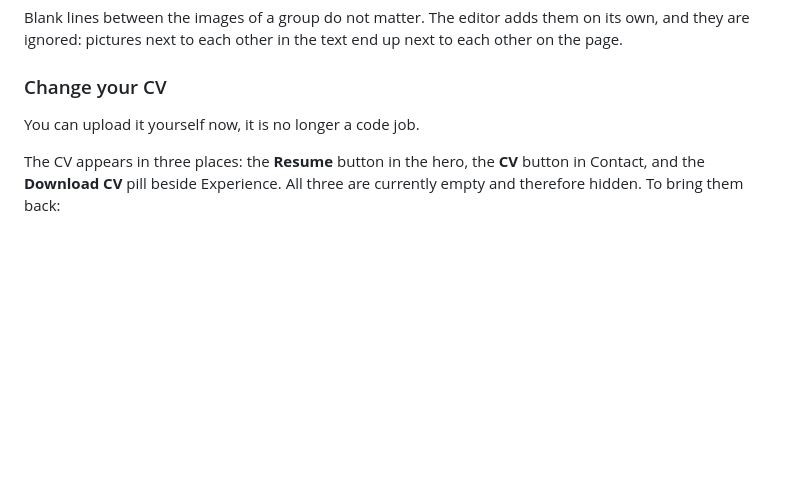
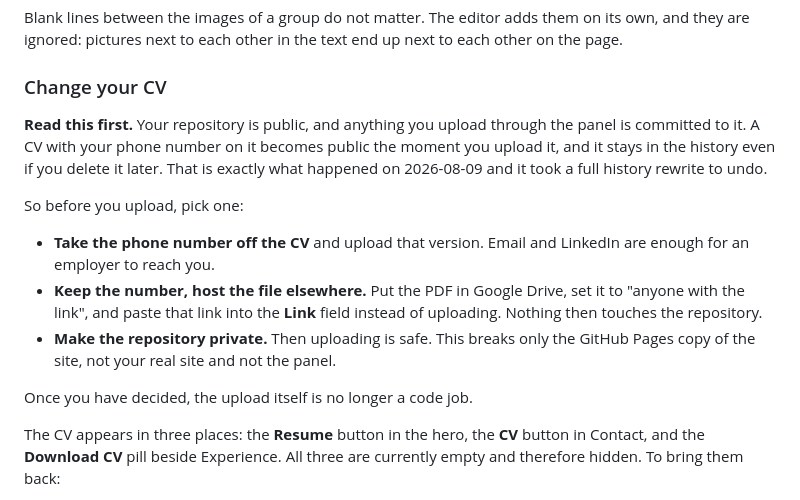
Before and after one commit to Eddywin-bit/engineering-portfolio, a Markdown page: MAINTENANCE.md, the part around the change. GitHub-like rendering; blank space fills up the shorter version.

```diff
--- a/MAINTENANCE.md
+++ b/MAINTENANCE.md
@@ -144,7 +144,24 @@ on its own, and they are ignored: pictures next to each other in the text end
 up next to each other on the page.
 
 ### Change your CV
-You can upload it yourself now, it is no longer a code job.
+
+**Read this first.** Your repository is public, and anything you upload through
+the panel is committed to it. A CV with your phone number on it becomes public
+the moment you upload it, and it stays in the history even if you delete it
+later. That is exactly what happened on 2026-08-09 and it took a full history
+rewrite to undo.
+
+So before you upload, pick one:
+
+- **Take the phone number off the CV** and upload that version. Email and
+  LinkedIn are enough for an employer to reach you.
+- **Keep the number, host the file elsewhere.** Put the PDF in Google Drive, set
+  it to "anyone with the link", and paste that link into the **Link** field
+  instead of uploading. Nothing then touches the repository.
+- **Make the repository private.** Then uploading is safe. This breaks only the
+  GitHub Pages copy of the site, not your real site and not the panel.
+
+Once you have decided, the upload itself is no longer a code job.
 
 The CV appears in three places: the **Resume** button in the hero, the **CV**
 button in Contact, and the **Download CV** pill beside Experience. All three are
```
Also changed, not shown: .github/copilot-instructions.md (+7 -0 lines), CLAUDE.md (+33 -0 lines).
